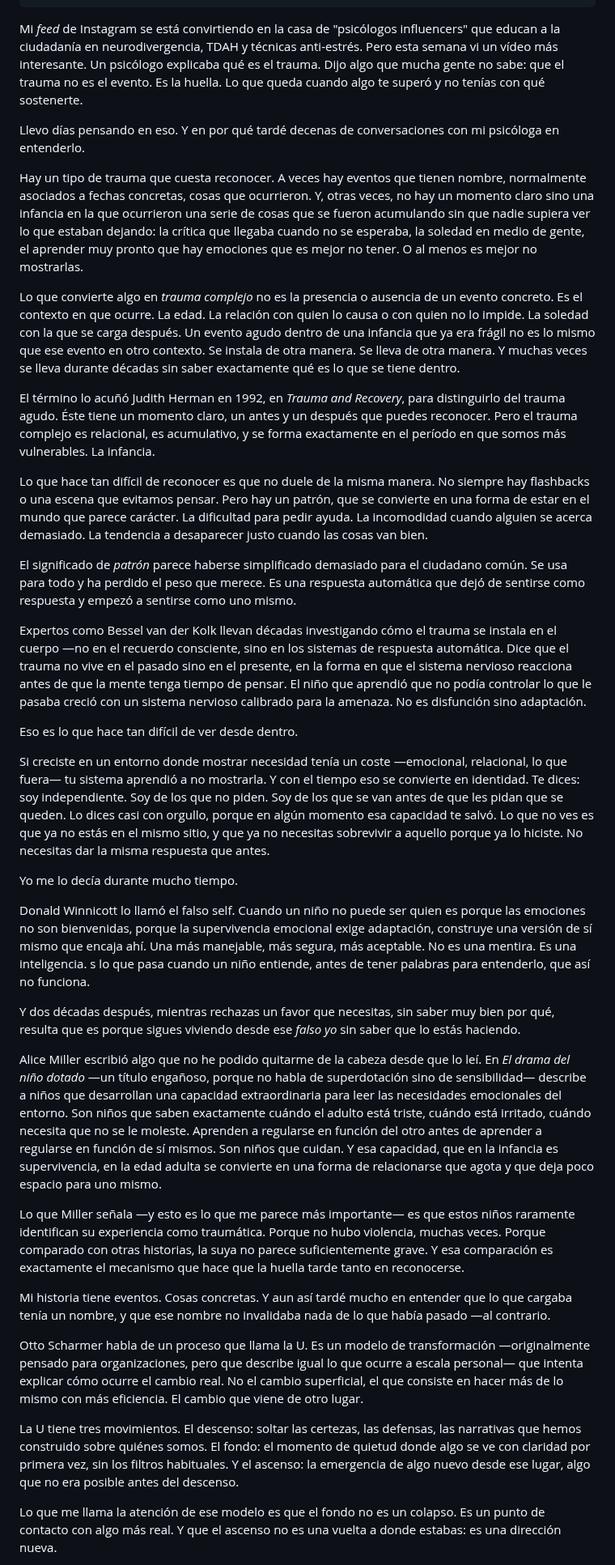
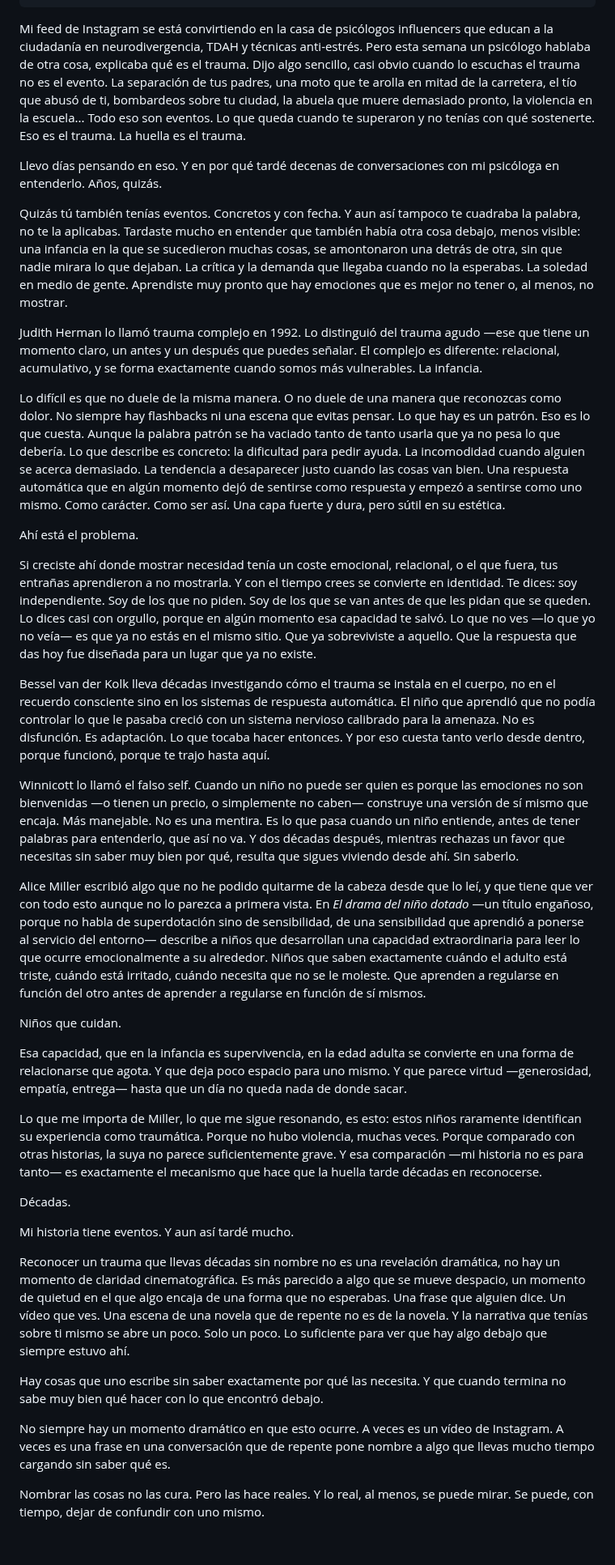
Before and after one commit to erikugarte/erikugartelopez.com, a Markdown page: src/cuaderno/la-huella.md, the part around one of its changes. Shown at 81% size. Rendered like a GitHub page; blank space fills up the shorter version.

Commit message:
Update Cuaderno “la-huella”

```diff
--- a/src/cuaderno/la-huella.md
+++ b/src/cuaderno/la-huella.md
@@ -8,41 +8,41 @@ customSlug: la-huella
 draft: true
 body_en: La huella
 ---
-Mi *feed* de Instagram se está convirtiendo en la casa de "psicólogos influencers" que educan a la ciudadanía en neurodivergencia, TDAH y técnicas anti-estrés. Pero esta semana vi un vídeo más interesante. Un psicólogo explicaba qué es el trauma. Dijo algo que mucha gente no sabe: que el trauma no es el evento. Es la huella. Lo que queda cuando algo te superó y no tenías con qué sostenerte.
+Mi feed de Instagram se está convirtiendo en la casa de psicólogos influencers que educan a la ciudadanía en neurodivergencia, TDAH y técnicas anti-estrés. Pero esta semana un psicólogo hablaba de otra cosa, explicaba qué es el trauma. Dijo algo sencillo, casi obvio cuando lo escuchas el trauma no es el evento. La separación de tus padres, una moto que te arolla en mitad de la carretera, el tío que abusó de ti, bombardeos sobre tu ciudad, la abuela que muere demasiado pronto, la violencia en la escuela... Todo eso son eventos. Lo que queda cuando te superaron y no tenías con qué sostenerte. Eso es el trauma. La huella es el trauma.
 
-Llevo días pensando en eso. Y en por qué tardé decenas de conversaciones con mi psicóloga en entenderlo.
+Llevo días pensando en eso. Y en por qué tardé decenas de conversaciones con mi psicóloga en entenderlo. Años, quizás.
 
-Hay un tipo de trauma que cuesta reconocer. A veces hay eventos que tienen nombre, normalmente asociados a fechas concretas, cosas que ocurrieron. Y, otras veces, no hay un momento claro sino una infancia en la que ocurrieron una serie de cosas que se fueron acumulando sin que nadie supiera ver lo que estaban dejando: la crítica que llegaba cuando no se esperaba, la soledad en medio de gente, el aprender muy pronto que hay emociones que es mejor no tener. O al menos es mejor no mostrarlas.
+Quizás tú también tenías eventos. Concretos y con fecha. Y aun así tampoco te cuadraba la palabra, no te la aplicabas. Tardaste mucho en entender que también había otra cosa debajo, menos visible: una infancia en la que se sucedieron muchas cosas, se amontonaron una detrás de otra, sin que nadie mirara lo que dejaban. La crítica y la demanda que llegaba cuando no la esperabas. La soledad en medio de gente. Aprendiste muy pronto que hay emociones que es mejor no tener o, al menos, no mostrar.
 
-Lo que convierte algo en *trauma complejo* no es la presencia o ausencia de un evento concreto. Es el contexto en que ocurre. La edad. La relación con quien lo causa o con quien no lo impide. La soledad con la que se carga después. Un evento agudo dentro de una infancia que ya era frágil no es lo mismo que ese evento en otro contexto. Se instala de otra manera. Se lleva de otra manera. Y muchas veces se lleva durante décadas sin saber exactamente qué es lo que se tiene dentro.
+Judith Herman lo llamó trauma complejo en 1992. Lo distinguió del trauma agudo —ese que tiene un momento claro, un antes y un después que puedes señalar. El complejo es diferente: relacional, acumulativo, y se forma exactamente cuando somos más vulnerables. La infancia.
 
-El término lo acuñó Judith Herman en 1992, en *Trauma and Recovery*, para distinguirlo del trauma agudo. Éste tiene un momento claro, un antes y un después que puedes reconocer. Pero el trauma complejo es relacional, es acumulativo, y se forma exactamente en el período en que somos más vulnerables. La infancia.
+Lo difícil es que no duele de la misma manera. O no duele de una manera que reconozcas como dolor. No siempre hay flashbacks ni una escena que evitas pensar. Lo que hay es un patrón. Eso es lo que cuesta. Aunque la palabra patrón se ha vaciado tanto de tanto usarla que ya no pesa lo que debería. Lo que describe es concreto: la dificultad para pedir ayuda. La incomodidad cuando alguien se acerca demasiado. La tendencia a desaparecer justo cuando las cosas van bien. Una respuesta automática que en algún momento dejó de sentirse como respuesta y empezó a sentirse como uno mismo. Como carácter. Como ser así. Una capa fuerte y dura, pero sútil en su estética.
 
-Lo que hace tan difícil de reconocer es que no duele de la misma manera. No siempre hay flashbacks o una escena que evitamos pensar. Pero hay un patrón, que se convierte en una forma de estar en el mundo que parece carácter. La dificultad para pedir ayuda. La incomodidad cuando alguien se acerca demasiado. La tendencia a desaparecer justo cuando las cosas van bien.
+Ahí está el problema.
 
-El significado de *patrón* parece haberse simplificado demasiado para el ciudadano común. Se usa para todo y ha perdido el peso que merece. Es una respuesta automática que dejó de sentirse como respuesta y empezó a sentirse como uno mismo.
+Si creciste ahí donde mostrar necesidad tenía un coste emocional, relacional, o el que fuera, tus entrañas aprendieron a no mostrarla. Y con el tiempo crees se convierte en identidad. Te dices: soy independiente. Soy de los que no piden. Soy de los que se van antes de que les pidan que se queden. Lo dices casi con orgullo, porque en algún momento esa capacidad te salvó. Lo que no ves —lo que yo no veía— es que ya no estás en el mismo sitio. Que ya sobreviviste a aquello. Que la respuesta que das hoy fue diseñada para un lugar que ya no existe.
 
-Expertos como Bessel van der Kolk llevan décadas investigando cómo el trauma se instala en el cuerpo —no en el recuerdo consciente, sino en los sistemas de respuesta automática. Dice que el trauma no vive en el pasado sino en el presente, en la forma en que el sistema nervioso reacciona antes de que la mente tenga tiempo de pensar. El niño que aprendió que no podía controlar lo que le pasaba creció con un sistema nervioso calibrado para la amenaza. No es disfunción sino adaptación.
+Bessel van der Kolk lleva décadas investigando cómo el trauma se instala en el cuerpo, no en el recuerdo consciente sino en los sistemas de respuesta automática. El niño que aprendió que no podía controlar lo que le pasaba creció con un sistema nervioso calibrado para la amenaza. No es disfunción. Es adaptación. Lo que tocaba hacer entonces. Y por eso cuesta tanto verlo desde dentro, porque funcionó, porque te trajo hasta aquí.
 
-Eso es lo que hace tan difícil de ver desde dentro.
+Winnicott lo llamó el falso self. Cuando un niño no puede ser quien es porque las emociones no son bienvenidas —o tienen un precio, o simplemente no caben— construye una versión de sí mismo que encaja. Más manejable. No es una mentira. Es lo que pasa cuando un niño entiende, antes de tener palabras para entenderlo, que así no va. Y dos décadas después, mientras rechazas un favor que necesitas sin saber muy bien por qué, resulta que sigues viviendo desde ahí. Sin saberlo.
 
-Si creciste en un entorno donde mostrar necesidad tenía un coste —emocional, relacional, lo que fuera— tu sistema aprendió a no mostrarla. Y con el tiempo eso se convierte en identidad. Te dices: soy independiente. Soy de los que no piden. Soy de los que se van antes de que les pidan que se queden. Lo dices casi con orgullo, porque en algún momento esa capacidad te salvó. Lo que no ves es que ya no estás en el mismo sitio, y que ya no necesitas sobrevivir a aquello porque ya lo hiciste. No necesitas dar la misma respuesta que antes.
+Alice Miller escribió algo que no he podido quitarme de la cabeza desde que lo leí, y que tiene que ver con todo esto aunque no lo parezca a primera vista. En *El drama del niño dotado* —un título engañoso, porque no habla de superdotación sino de sensibilidad, de una sensibilidad que aprendió a ponerse al servicio del entorno— describe a niños que desarrollan una capacidad extraordinaria para leer lo que ocurre emocionalmente a su alrededor. Niños que saben exactamente cuándo el adulto está triste, cuándo está irritado, cuándo necesita que no se le moleste. Que aprenden a regularse en función del otro antes de aprender a regularse en función de sí mismos.
 
-Yo me lo decía durante mucho tiempo.
+Niños que cuidan.
 
-Donald Winnicott lo llamó el falso self. Cuando un niño no puede ser quien es porque las emociones no son bienvenidas, porque la supervivencia emocional exige adaptación, construye una versión de sí mismo que encaja ahí. Una más manejable, más segura, más aceptable. No es una mentira. Es una inteligencia. s lo que pasa cuando un niño entiende, antes de tener palabras para entenderlo, que así no funciona.
+Esa capacidad, que en la infancia es supervivencia, en la edad adulta se convierte en una forma de relacionarse que agota. Y que deja poco espacio para uno mismo. Y que parece virtud —generosidad, empatía, entrega— hasta que un día no queda nada de donde sacar.
 
-Y dos décadas después, mientras rechazas un favor que necesitas, sin saber muy bien por qué, resulta que es porque sigues viviendo desde ese *falso yo* sin saber que lo estás haciendo.
+Lo que me importa de Miller, lo que me sigue resonando, es esto: estos niños raramente identifican su experiencia como traumática. Porque no hubo violencia, muchas veces. Porque comparado con otras historias, la suya no parece suficientemente grave. Y esa comparación —mi historia no es para tanto— es exactamente el mecanismo que hace que la huella tarde décadas en reconocerse.
 
-Alice Miller escribió algo que no he podido quitarme de la cabeza desde que lo leí. En *El drama del niño dotado* —un título engañoso, porque no habla de superdotación sino de sensibilidad— describe a niños que desarrollan una capacidad extraordinaria para leer las necesidades emocionales del entorno. Son niños que saben exactamente cuándo el adulto está triste, cuándo está irritado, cuándo necesita que no se le moleste. Aprenden a regularse en función del otro antes de aprender a regularse en función de sí mismos. Son niños que cuidan. Y esa capacidad, que en la infancia es supervivencia, en la edad adulta se convierte en una forma de relacionarse que agota y que deja poco espacio para uno mismo.
+Décadas.
 
-Lo que Miller señala —y esto es lo que me parece más importante— es que estos niños raramente identifican su experiencia como traumática. Porque no hubo violencia, muchas veces. Porque comparado con otras historias, la suya no parece suficientemente grave. Y esa comparación es exactamente el mecanismo que hace que la huella tarde tanto en reconocerse.
+Mi historia tiene eventos. Y aun así tardé mucho.
 
-Mi historia tiene eventos. Cosas concretas. Y aun así tardé mucho en entender que lo que cargaba tenía un nombre, y que ese nombre no invalidaba nada de lo que había pasado —al contrario.
+Reconocer un trauma que llevas décadas sin nombre no es una revelación dramática, no hay un momento de claridad cinematográfica. Es más parecido a algo que se mueve despacio, un momento de quietud en el que algo encaja de una forma que no esperabas. Una frase que alguien dice. Un vídeo que ves. Una escena de una novela que de repente no es de la novela. Y la narrativa que tenías sobre ti mismo se abre un poco. Solo un poco. Lo suficiente para ver que hay algo debajo que siempre estuvo ahí.
 
-Otto Scharmer habla de un proceso que llama la U. Es un modelo de transformación —originalmente pensado para organizaciones, pero que describe igual lo que ocurre a escala personal— que intenta explicar cómo ocurre el cambio real. No el cambio superficial, el que consiste en hacer más de lo mismo con más eficiencia. El cambio que viene de otro lugar.
+Hay cosas que uno escribe sin saber exactamente por qué las necesita. Y que cuando termina no sabe muy bien qué hacer con lo que encontró debajo.
 
-La U tiene tres movimientos. El descenso: soltar las certezas, las defensas, las narrativas que hemos construido sobre quiénes somos. El fondo: el momento de quietud donde algo se ve con claridad por primera vez, sin los filtros habituales. Y el ascenso: la emergencia de algo nuevo desde ese lugar, algo que no era posible antes del descenso.
+No siempre hay un momento dramático en que esto ocurre. A veces es un vídeo de Instagram. A veces es una frase en una conversación que de repente pone nombre a algo que llevas mucho tiempo cargando sin saber qué es.
 
-Lo que me llama la atención de ese modelo es que el fondo no es un colapso. Es un punto de contacto con algo más real. Y que el ascenso no es una vuelta a donde estabas: es una dirección nueva.
+Nombrar las cosas no las cura. Pero las hace reales. Y lo real, al menos, se puede mirar. Se puede, con tiempo, dejar de confundir con uno mismo.
 
```
Also changed, not shown: other parts of src/cuaderno/la-huella.md (+1 -13 lines).
